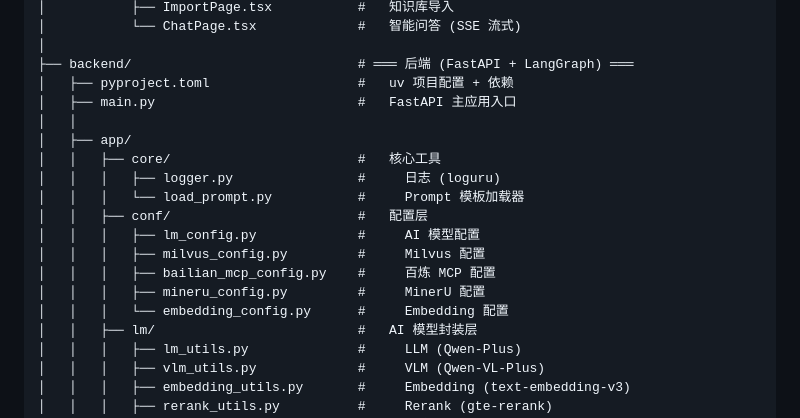
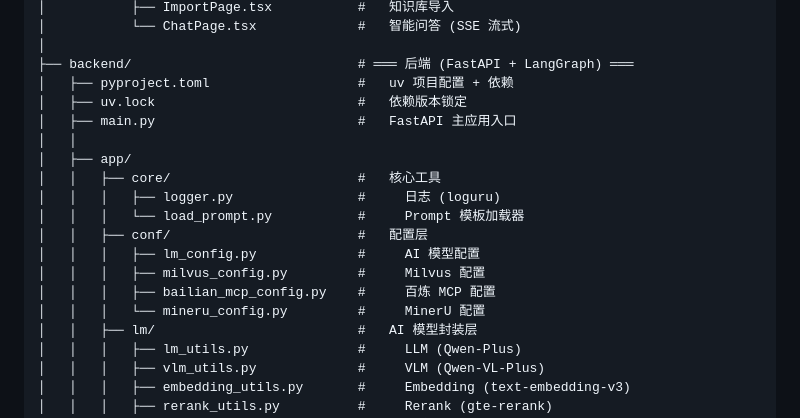
Before and after one commit to zgsddzwj/advanced_rag, a Markdown page: README.md, the part around one of its changes. Drawn GitHub-style.

```diff
--- a/README.md
+++ b/README.md
@@ -81,6 +81,7 @@ advanced_rag/
 │
 ├── backend/                             # ═══ 后端 (FastAPI + LangGraph) ═══
 │   ├── pyproject.toml                   #   uv 项目配置 + 依赖
+│   ├── uv.lock                          #   依赖版本锁定
 │   ├── main.py                          #   FastAPI 主应用入口
 │   │
 │   ├── app/
@@ -91,8 +92,7 @@ advanced_rag/
 │   │   │   ├── lm_config.py             #     AI 模型配置
 │   │   │   ├── milvus_config.py         #     Milvus 配置
 │   │   │   ├── bailian_mcp_config.py    #     百炼 MCP 配置
-│   │   │   ├── mineru_config.py         #     MinerU 配置
-│   │   │   └── embedding_config.py      #     Embedding 配置
+│   │   │   └── mineru_config.py         #     MinerU 配置
 │   │   ├── lm/                          #   AI 模型封装层
 │   │   │   ├── lm_utils.py              #     LLM (Qwen-Plus)
 │   │   │   ├── vlm_utils.py             #     VLM (Qwen-VL-Plus)
```
Also changed, not shown: other parts of README.md (+15 -15 lines).
